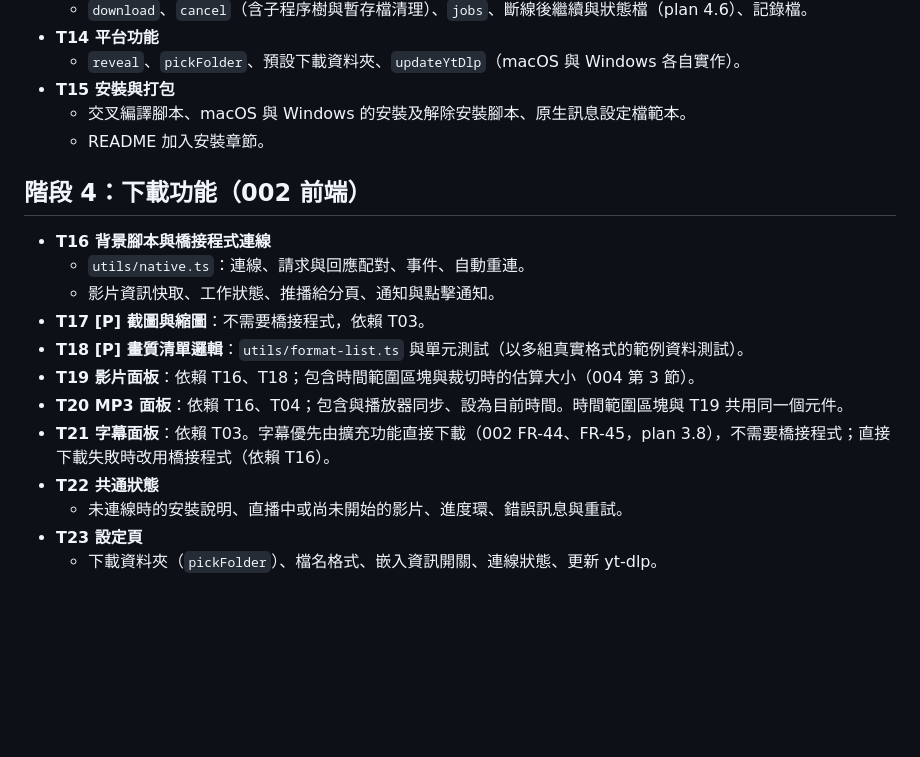
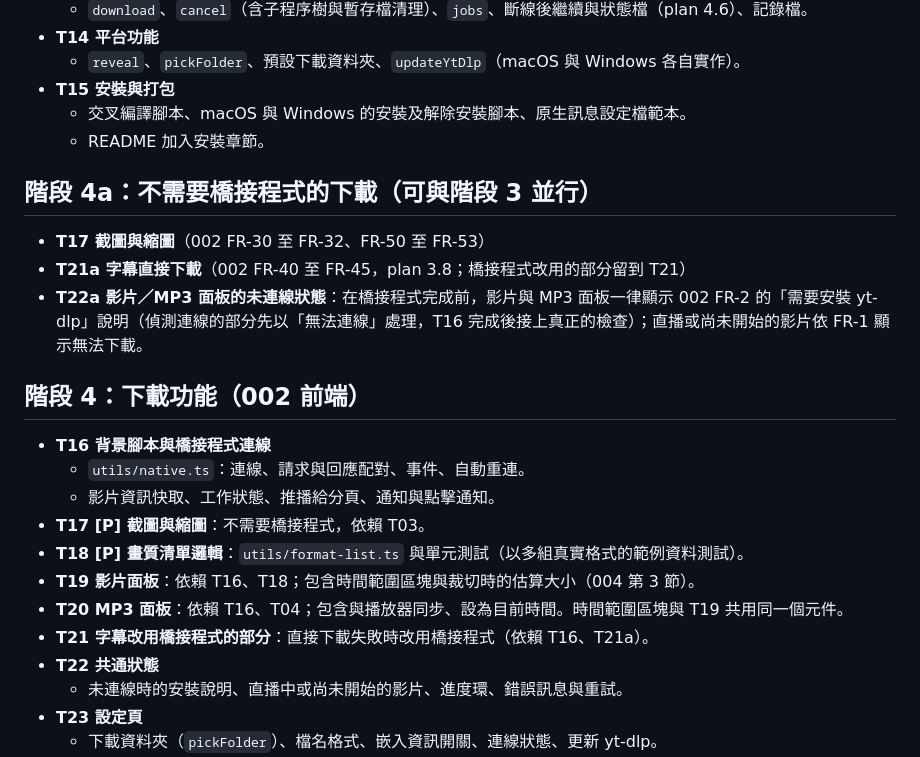
Before and after one commit to chidi0716/youtube-extension, a Markdown page: specs/tasks.md, the part around the change. GitHub-like rendering; blank space fills up the shorter version.

Commit message:
Plan stage 4a and run it alongside the helper stage
新增階段 4a（截圖與縮圖、字幕直接下載、影片與 MP3 面板的未連線狀態），可與階段 3 橋接程式並行；
T21 改為只負責改用橋接程式的部分。

```diff
--- a/specs/tasks.md
+++ b/specs/tasks.md
@@ -101,6 +101,12 @@ T11 可以和階段 1、2 同時進行。
   - 交叉編譯腳本、macOS 與 Windows 的安裝及解除安裝腳本、原生訊息設定檔範本。
   - README 加入安裝章節。
 
+## 階段 4a：不需要橋接程式的下載（可與階段 3 並行）
+
+- **T17 截圖與縮圖**（002 FR-30 至 FR-32、FR-50 至 FR-53）
+- **T21a 字幕直接下載**（002 FR-40 至 FR-45，plan 3.8；橋接程式改用的部分留到 T21）
+- **T22a 影片／MP3 面板的未連線狀態**：在橋接程式完成前，影片與 MP3 面板一律顯示 002 FR-2 的「需要安裝 yt-dlp」說明（偵測連線的部分先以「無法連線」處理，T16 完成後接上真正的檢查）；直播或尚未開始的影片依 FR-1 顯示無法下載。
+
 ## 階段 4：下載功能（002 前端）
 
 - **T16 背景腳本與橋接程式連線**
@@ -110,7 +116,7 @@ T11 可以和階段 1、2 同時進行。
 - **T18 [P] 畫質清單邏輯**：`utils/format-list.ts` 與單元測試（以多組真實格式的範例資料測試）。
 - **T19 影片面板**：依賴 T16、T18；包含時間範圍區塊與裁切時的估算大小（004 第 3 節）。
 - **T20 MP3 面板**：依賴 T16、T04；包含與播放器同步、設為目前時間。時間範圍區塊與 T19 共用同一個元件。
-- **T21 字幕面板**：依賴 T03。字幕優先由擴充功能直接下載（002 FR-44、FR-45，plan 3.8），不需要橋接程式；直接下載失敗時改用橋接程式（依賴 T16）。
+- **T21 字幕改用橋接程式的部分**：直接下載失敗時改用橋接程式（依賴 T16、T21a）。
 - **T22 共通狀態**
   - 未連線時的安裝說明、直播中或尚未開始的影片、進度環、錯誤訊息與重試。
 - **T23 設定頁**
```
Also changed, not shown: specs/CLEANROOM.md (+1 -0 lines).
